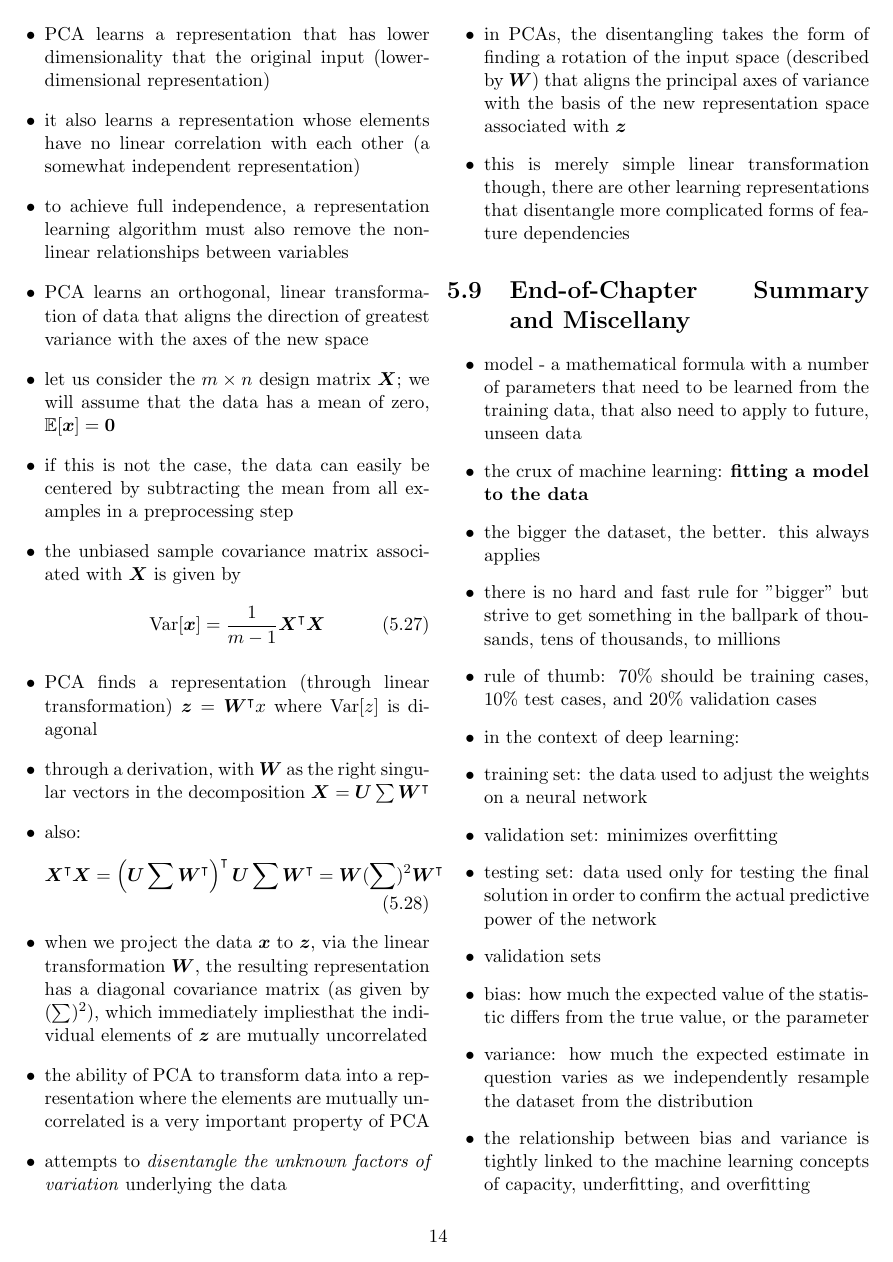
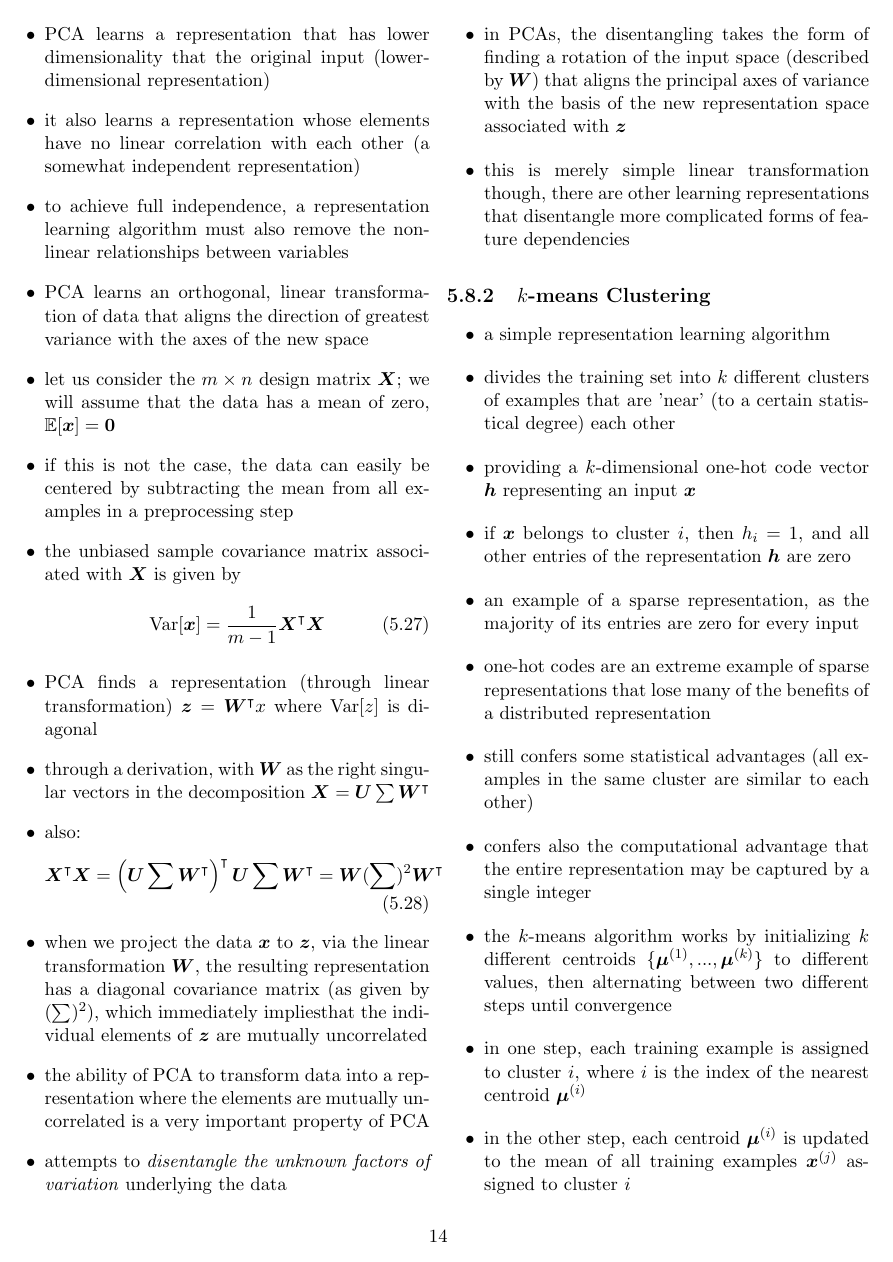
Before and after one commit to papapabi/dlb-condensed, a LaTeX thesis (chapter-5.tex): page 14 of 15. Compiled offline with pdfLaTeX.

Commit message:
Finish section 5.8

```diff
--- a/chapter-5.tex
+++ b/chapter-5.tex
@@ -1011,3 +1011,31 @@ distributions $p(y | \bm{x};\parameter)$.
     dependencies
 \end{itemize}
 
+\subsection{$k$-means Clustering}
+\begin{itemize}
+  \item a simple representation learning algorithm
+  \item divides the training set into $k$ different clusters of examples that
+    are 'near' (to a certain statistical degree) each other
+  \item providing a $k$-dimensional one-hot code vector $\bm{h}$ representing an
+    input $\bm{x}$
+  \item if $\bm{x}$ belongs to cluster $i$, then $h_i = 1$, and all other
+    entries of the representation $\bm{h}$ are zero
+  \item an example of a sparse representation, as the majority of its entries
+    are zero for every input
+  \item one-hot codes are an extreme example of sparse representations that lose
+    many of the benefits of a distributed representation
+  \item still confers some statistical advantages (all examples in the same
+    cluster are similar to each other)
+  \item confers also the computational advantage that the entire representation
+    may be captured by a single integer
+  \item the $k$-means algorithm works by initializing $k$ different centroids
+    $\{\bm{\mu}^{(1)},...,\bm{\mu}^{(k)}\}$ to different values, then
+    alternating between two different steps until convergence
+  \item in one step, each training example is assigned to cluster $i$, where
+    $i$ is the index of the nearest centroid $\bm{\mu}^{(i)}$
+  \item in the other step, each centroid $\bm{\mu}^{(i)}$ is updated to the
+    mean of all training examples $\bm{x}^{(j)}$ assigned to cluster $i$
+  \item a major downside to this is the nature of clustering itself -- there is
+    no single criterion that measures how well a clustering of data corresponds
+    to the real world
+  \item moreover, there may be many different clusterings that all correspond
```
Also changed, not shown: chapter-5.tex (23 more changed lines).
